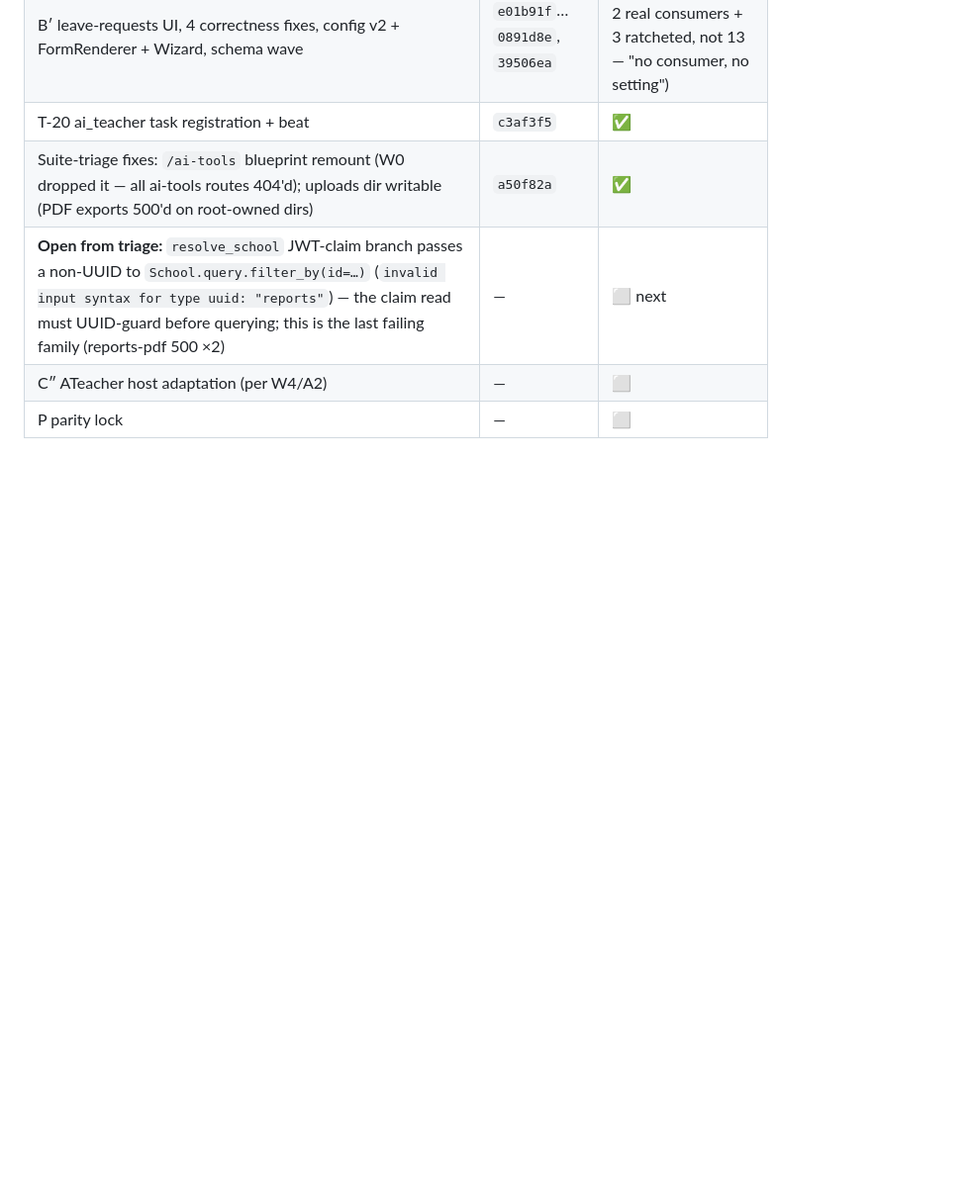
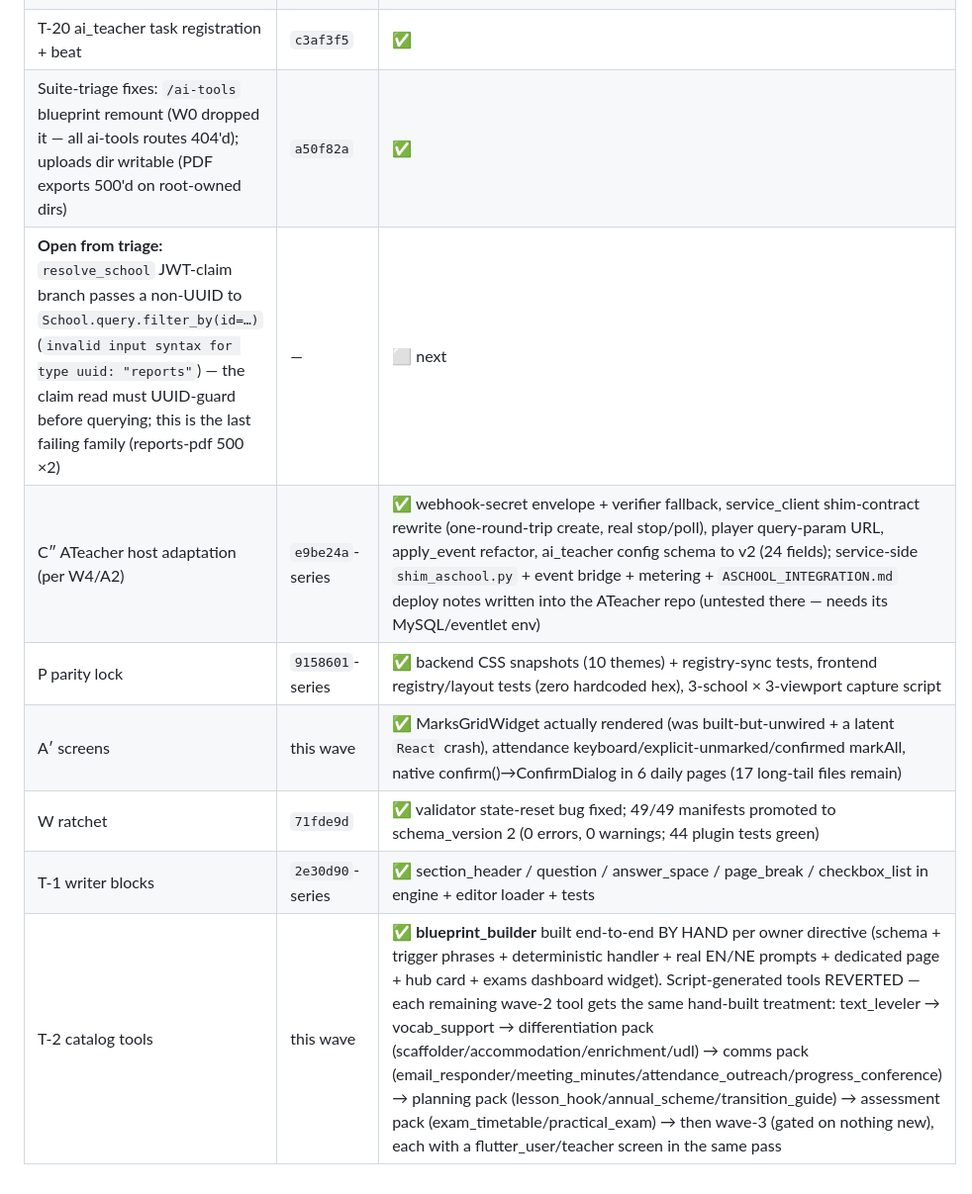
Before and after one commit to bishalregmi105B/aschool-platform, a Markdown page: audits/research/ROADMAP_V5_2026-09-05.md, the part around the change. Shown at 99% size. Rendered like a GitHub page; blank space fills up the shorter version.

Commit message:
docs(v5): ledger — C″/P/A′/W/T-1 complete, blueprint_builder hand-built, per-tool build order

```diff
--- a/audits/research/ROADMAP_V5_2026-09-05.md
+++ b/audits/research/ROADMAP_V5_2026-09-05.md
@@ -202,5 +202,9 @@ Competitor price publication (never).
 | T-20 ai_teacher task registration + beat | `c3af3f5` | ✅ |
 | Suite-triage fixes: `/ai-tools` blueprint remount (W0 dropped it — all ai-tools routes 404'd); uploads dir writable (PDF exports 500'd on root-owned dirs) | `a50f82a` | ✅ |
 | **Open from triage:** `resolve_school` JWT-claim branch passes a non-UUID to `School.query.filter_by(id=…)` (`invalid input syntax for type uuid: "reports"`) — the claim read must UUID-guard before querying; this is the last failing family (reports-pdf 500 ×2) | — | ⬜ next |
-| C″ ATeacher host adaptation (per W4/A2) | — | ⬜ |
-| P parity lock | — | ⬜ |
+| C″ ATeacher host adaptation (per W4/A2) | `e9be24a`-series | ✅ webhook-secret envelope + verifier fallback, service_client shim-contract rewrite (one-round-trip create, real stop/poll), player query-param URL, apply_event refactor, ai_teacher config schema to v2 (24 fields); service-side `shim_aschool.py` + event bridge + metering + `ASCHOOL_INTEGRATION.md` deploy notes written into the ATeacher repo (untested there — needs its MySQL/eventlet env) |
+| P parity lock | `9158601`-series | ✅ backend CSS snapshots (10 themes) + registry-sync tests, frontend registry/layout tests (zero hardcoded hex), 3-school × 3-viewport capture script |
+| A′ screens | this wave | ✅ MarksGridWidget actually rendered (was built-but-unwired + a latent `React` crash), attendance keyboard/explicit-unmarked/confirmed markAll, native confirm()→ConfirmDialog in 6 daily pages (17 long-tail files remain) |
+| W ratchet | `71fde9d` | ✅ validator state-reset bug fixed; 49/49 manifests promoted to schema_version 2 (0 errors, 0 warnings; 44 plugin tests green) |
+| T-1 writer blocks | `2e30d90`-series | ✅ section_header / question / answer_space / page_break / checkbox_list in engine + editor loader + tests |
+| T-2 catalog tools | this wave | ✅ **blueprint_builder** built end-to-end BY HAND per owner directive (schema + trigger phrases + deterministic handler + real EN/NE prompts + dedicated page + hub card + exams dashboard widget). Script-generated tools REVERTED — each remaining wave-2 tool gets the same hand-built treatment: text_leveler → vocab_support → differentiation pack (scaffolder/accommodation/enrichment/udl) → comms pack (email_responder/meeting_minutes/attendance_outreach/progress_conference) → planning pack (lesson_hook/annual_scheme/transition_guide) → assessment pack (exam_timetable/practical_exam) → then wave-3 (gated on nothing new), each with a flutter_user/teacher screen in the same pass |
```
